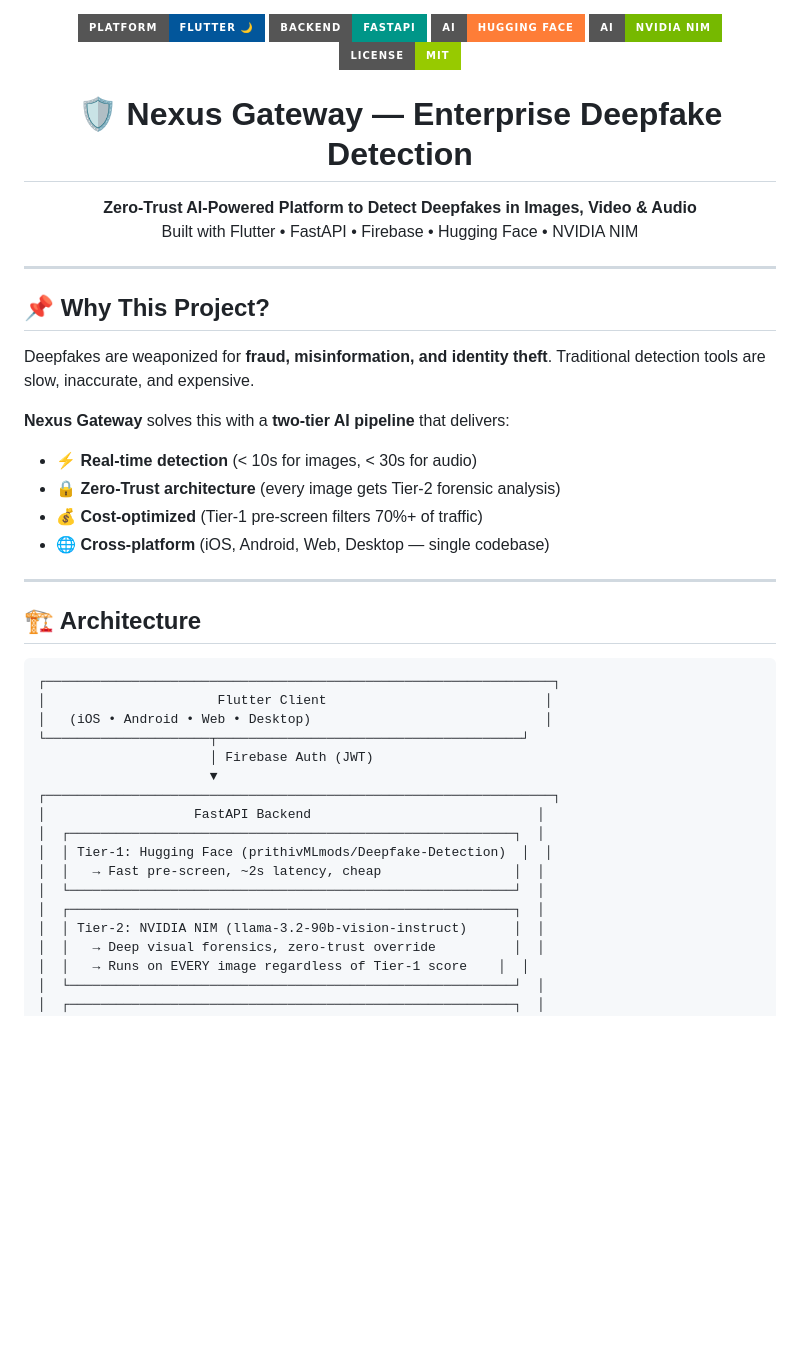
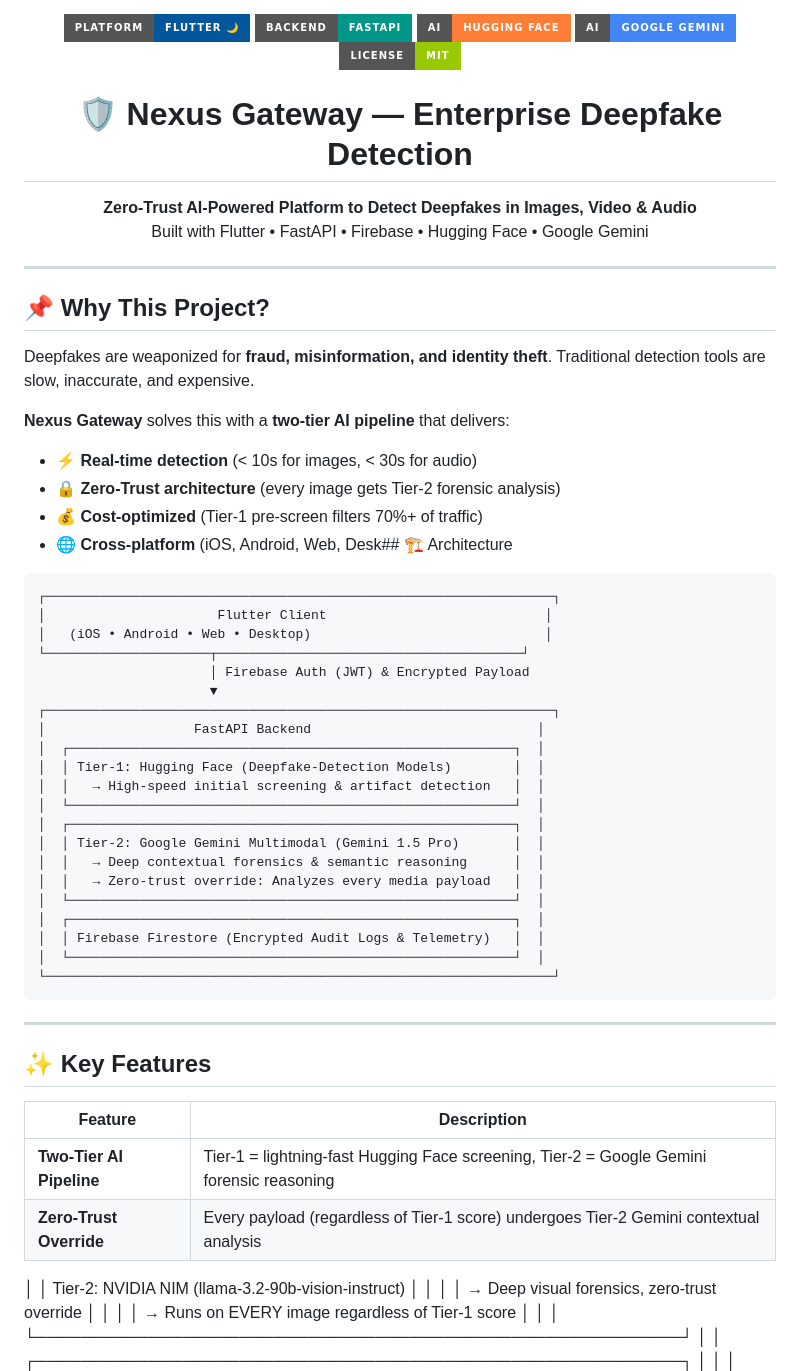
Before and after one commit to kushagra7-hack/deepfake-auth-hack2skill, a Markdown page: README.md, the part around one of its changes. GitHub-like rendering; badges without logos; blank space fills up the shorter version.

````diff
--- a/README.md
+++ b/README.md
@@ -3,7 +3,7 @@
   <img src="https://img.shields.io/badge/Platform-Flutter%20%F0%9F%8C%99-02569B?style=for-the-badge&logo=flutter" alt="Flutter">
   <img src="https://img.shields.io/badge/Backend-FastAPI-009688?style=for-the-badge&logo=fastapi" alt="FastAPI">
   <img src="https://img.shields.io/badge/AI-Hugging%20Face-orange?style=for-the-badge&logo=huggingface" alt="Hugging Face">
-  <img src="https://img.shields.io/badge/AI-NVIDIA%20NIM-76B900?style=for-the-badge" alt="NVIDIA NIM">
+  <img src="https://img.shields.io/badge/AI-Google%20Gemini-4285F4?style=for-the-badge&logo=google" alt="Google Gemini">
   <img src="https://img.shields.io/badge/License-MIT-green?style=for-the-badge">
 </p>
 
@@ -11,7 +11,7 @@
 
 <p align="center">
   <strong>Zero-Trust AI-Powered Platform to Detect Deepfakes in Images, Video & Audio</strong><br>
-  Built with Flutter • FastAPI • Firebase • Hugging Face • NVIDIA NIM
+  Built with Flutter • FastAPI • Firebase • Hugging Face • Google Gemini
 </p>
 
 ---
@@ -24,26 +24,40 @@ Deepfakes are weaponized for **fraud, misinformation, and identity theft**. Trad
 - ⚡ **Real-time detection** (< 10s for images, < 30s for audio)
 - 🔒 **Zero-Trust architecture** (every image gets Tier-2 forensic analysis)
 - 💰 **Cost-optimized** (Tier-1 pre-screen filters 70%+ of traffic)
-- 🌐 **Cross-platform** (iOS, Android, Web, Desktop — single codebase)
+- 🌐 **Cross-platform** (iOS, Android, Web, Desk## 🏗️ Architecture
 
----
-
-## 🏗️ Architecture
-
-```
+```text
 ┌─────────────────────────────────────────────────────────────────┐
 │                      Flutter Client                            │
 │   (iOS • Android • Web • Desktop)                              │
 └─────────────────────┬───────────────────────────────────────┘
-                      │ Firebase Auth (JWT)
+                      │ Firebase Auth (JWT) & Encrypted Payload
                       ▼
 ┌─────────────────────────────────────────────────────────────────┐
 │                   FastAPI Backend                             │
 │  ┌─────────────────────────────────────────────────────────┐  │
-│  │ Tier‑1: Hugging Face (prithivMLmods/Deepfake-Detection)  │  │
-│  │   → Fast pre-screen, ~2s latency, cheap                 │  │
+│  │ Tier‑1: Hugging Face (Deepfake-Detection Models)        │  │
+│  │   → High-speed initial screening & artifact detection   │  │
 │  └─────────────────────────────────────────────────────────┘  │
 │  ┌─────────────────────────────────────────────────────────┐  │
+│  │ Tier‑2: Google Gemini Multimodal (Gemini 1.5 Pro)       │  │
+│  │   → Deep contextual forensics & semantic reasoning      │  │
+│  │   → Zero-trust override: Analyzes every media payload   │  │
+│  └─────────────────────────────────────────────────────────┘  │
+│  ┌─────────────────────────────────────────────────────────┐  │
+│  │ Firebase Firestore (Encrypted Audit Logs & Telemetry)   │  │
+│  └─────────────────────────────────────────────────────────┘  │
+└─────────────────────────────────────────────────────────────────┘
+```
+
+---
+
+## ✨ Key Features
+
+| Feature | Description |
+|--------|-------------|
+| **Two-Tier AI Pipeline** | Tier-1 = lightning-fast Hugging Face screening, Tier-2 = Google Gemini forensic reasoning |
+| **Zero-Trust Override** | Every payload (regardless of Tier-1 score) undergoes Tier-2 Gemini contextual analysis |────┐  │
 │  │ Tier‑2: NVIDIA NIM (llama-3.2-90b-vision-instruct)      │  │
 │  │   → Deep visual forensics, zero-trust override          │  │
 │  │   → Runs on EVERY image regardless of Tier‑1 score    │  │
````
Also changed, not shown: other parts of README.md (+21 -21 lines).
